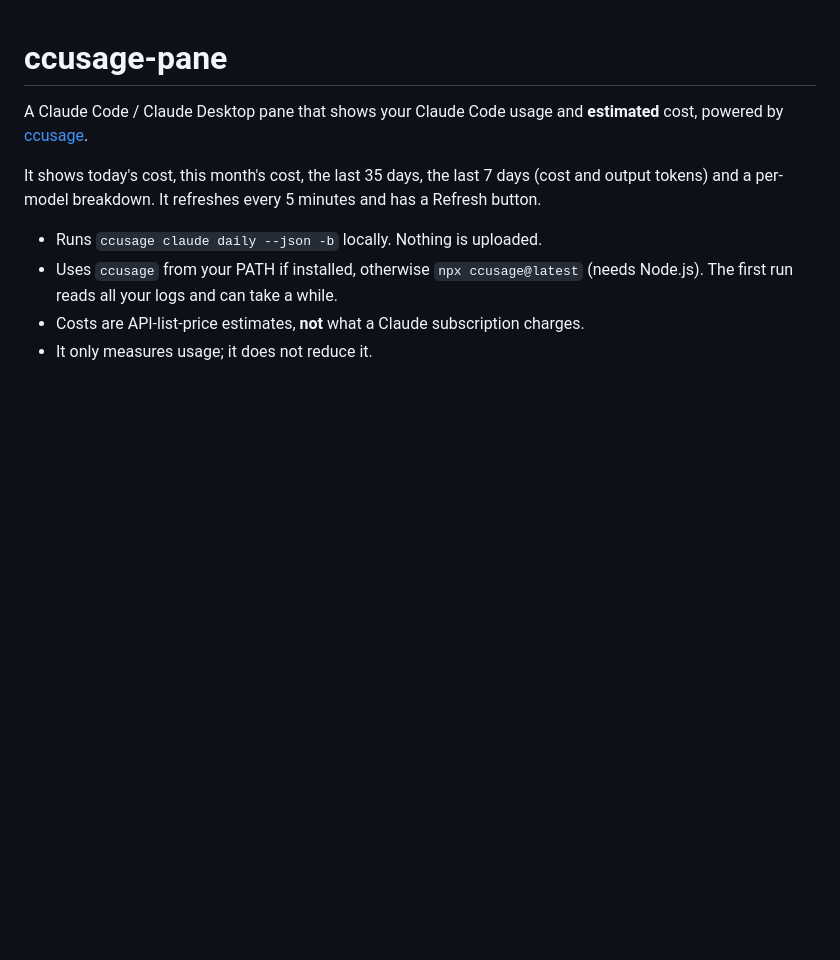
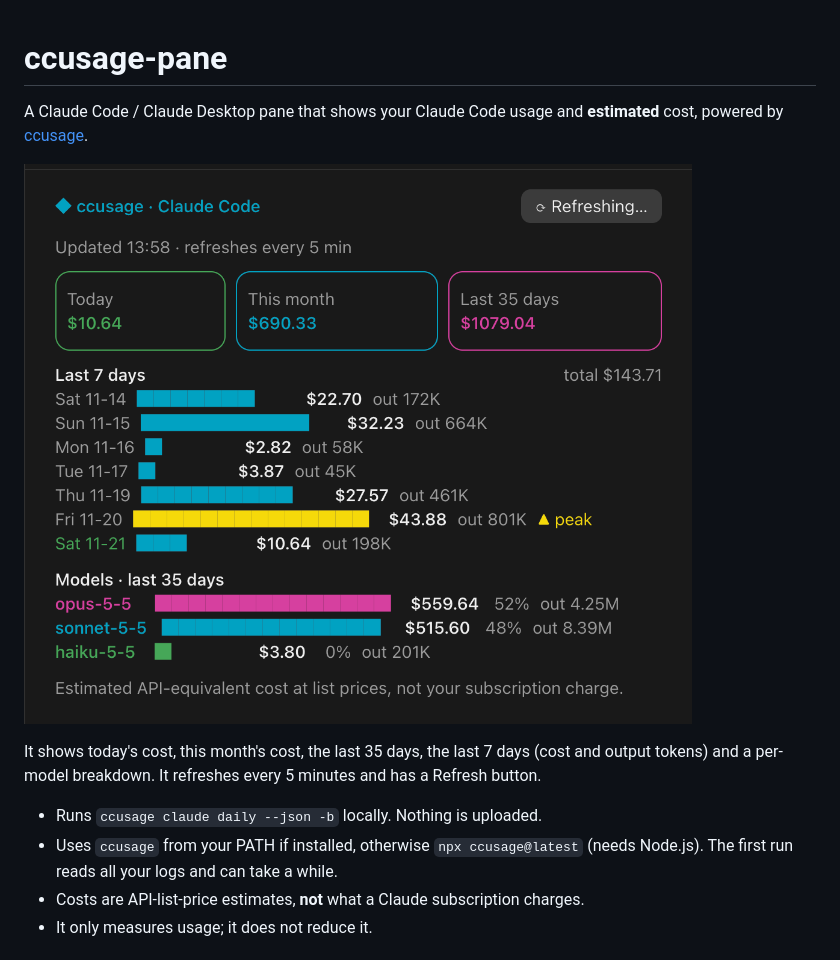
Before and after one commit to miladghorbani1999/ccusage-pane, a Markdown page: README.md, the part around the change. Rendered like a GitHub page; pictures changed too: docs/screenshot.png (added); blank space fills up the shorter version.

Commit message:
docs: add pane screenshot to README

```diff
--- a/README.md
+++ b/README.md
@@ -2,6 +2,8 @@
 
 A Claude Code / Claude Desktop pane that shows your Claude Code usage and
 **estimated** cost, powered by [ccusage](https://github.com/ryoppippi/ccusage).
+
+![The ccusage pane in Claude Desktop](docs/screenshot.png)
 
 It shows today's cost, this month's cost, the last 35 days, the last 7 days
 (cost and output tokens) and a per-model breakdown. It refreshes every 5
```
